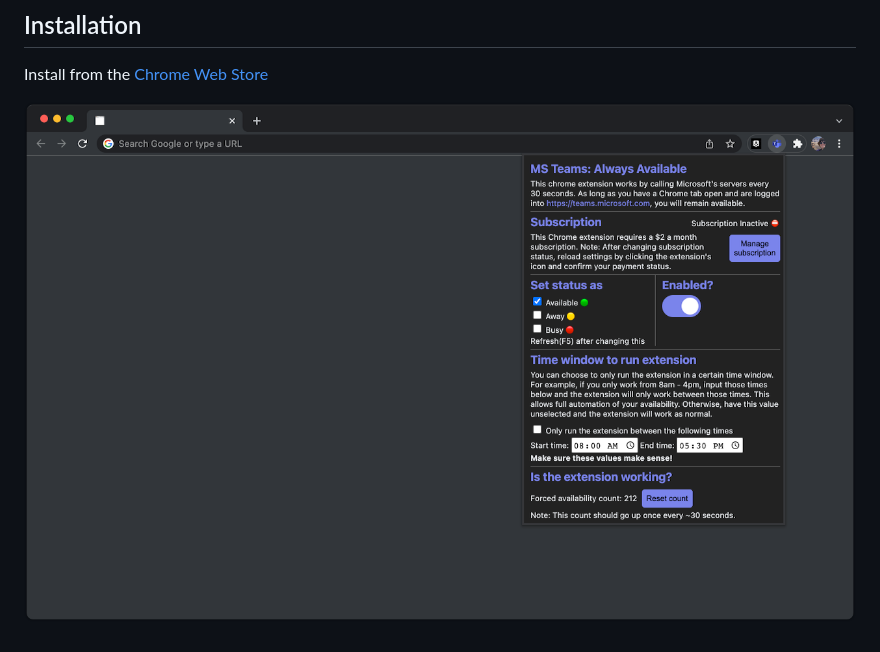
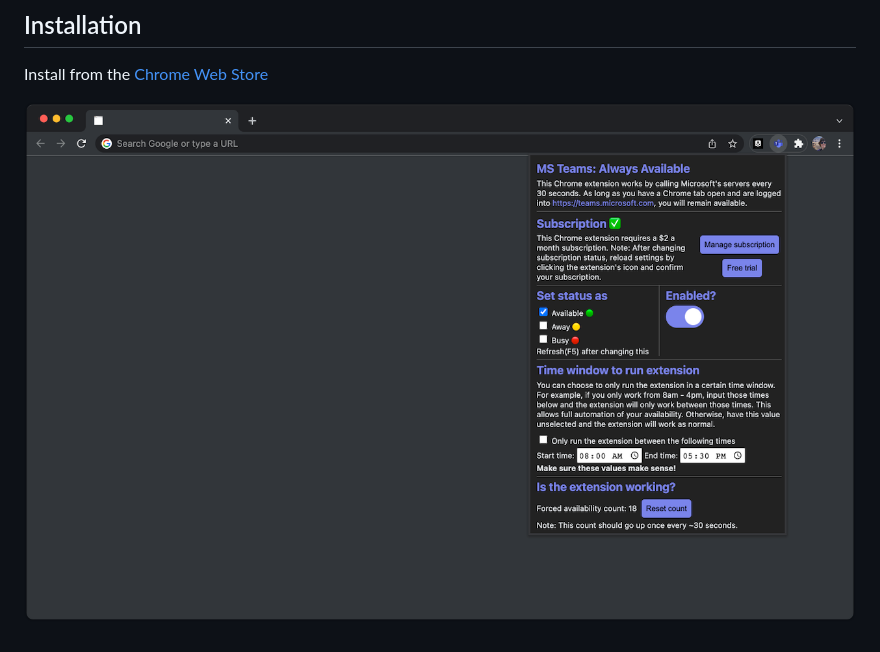
Before and after one commit to akump/MS-Teams-Always-Available, a Markdown page: README.md, the part around the change. GitHub-like rendering; pictures changed too: src/images/example_store_1280.png (deleted), src/images/example_store_1280p.png (added).

Commit message:
Update example pic

```diff
--- a/README.md
+++ b/README.md
@@ -9,4 +9,4 @@ This Chrome extension will keep your status as 'Available 🟢' 24/7
 Install from the
 [Chrome Web Store](https://chrome.google.com/webstore/detail/microsoft-teams-always-av/klbhkcdmilipmdaejfmhmphbdfiofoen?hl=en)
 
-![Alt text](src/images/example_store_1280.png?raw=true 'Title')
+![Alt text](src/images/example_store_1280p.png?raw=true 'Title')
```
